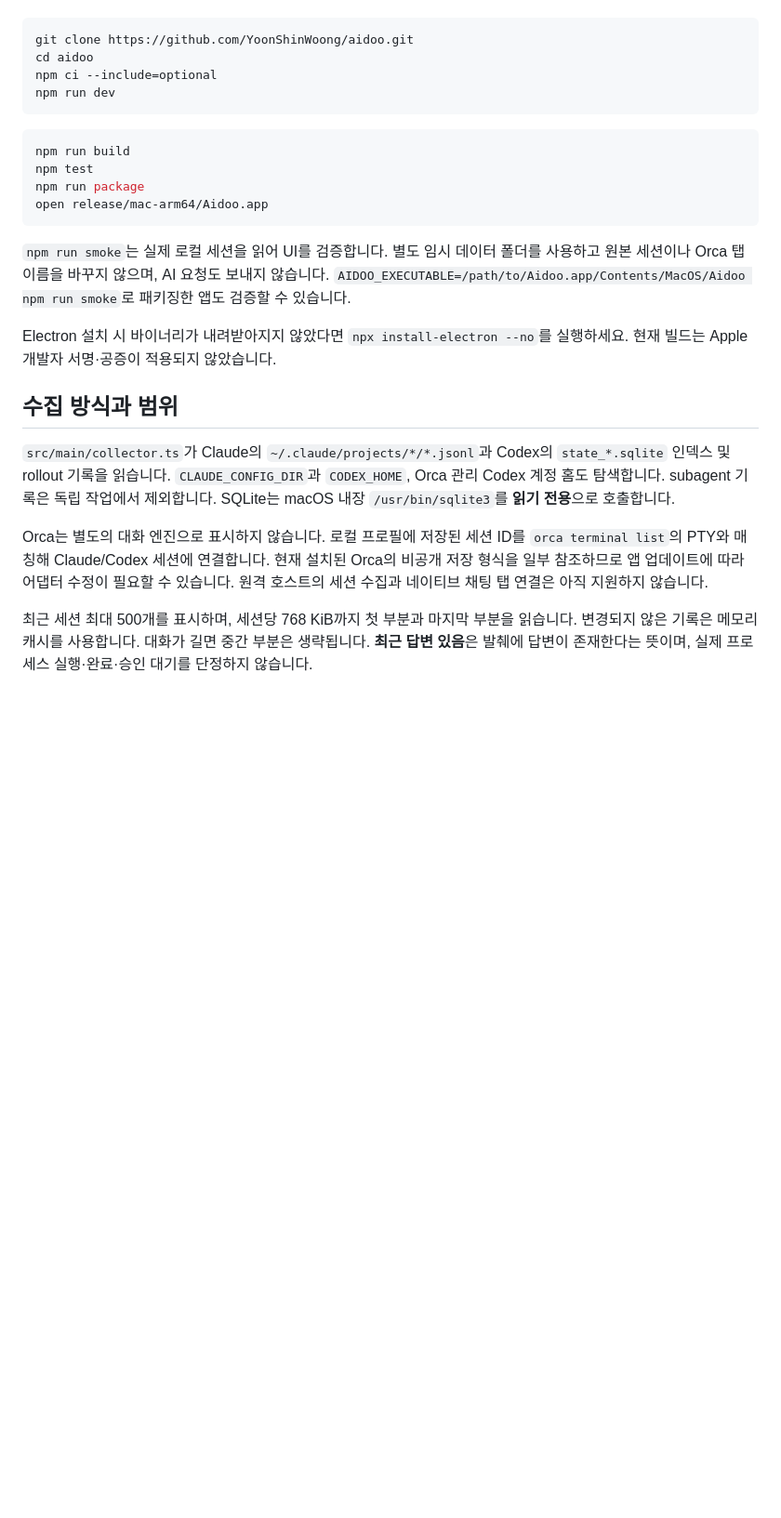
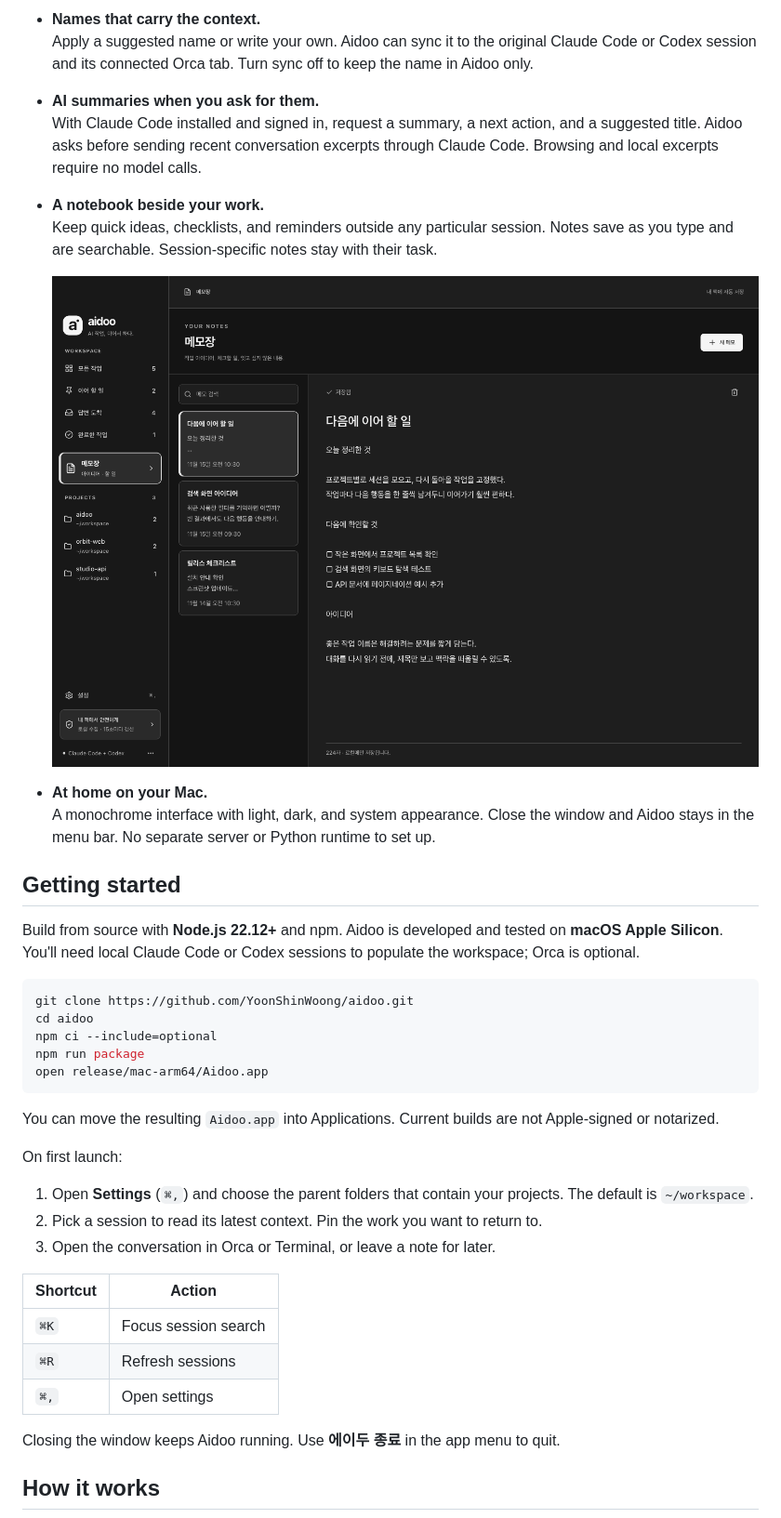
Before and after one commit to YoonShinWoong/aidoo, a Markdown page: README.md, the part around one of its changes. Shown at 93% size. Drawn GitHub-style; pictures changed too: assets/screenshots/notes-dark.png (added); blank space fills up the shorter version.

Commit message:
Polish bilingual README with branding and sample app screenshots

````diff
--- a/README.md
+++ b/README.md
@@ -27,27 +55,44 @@ Node.js 22.12 이상이 필요합니다. 이 저장소의 `.tool-versions`는 22
+- **Names that carry the context.**<br>
+  Apply a suggested name or write your own. Aidoo can sync it to the original Claude Code or Codex session and its connected Orca tab. Turn sync off to keep the name in Aidoo only.
+
+- **AI summaries when you ask for them.**<br>
+  With Claude Code installed and signed in, request a summary, a next action, and a suggested title. Aidoo asks before sending recent conversation excerpts through Claude Code. Browsing and local excerpts require no model calls.
+
+- **A notebook beside your work.**<br>
+  Keep quick ideas, checklists, and reminders outside any particular session. Notes save as you type and are searchable. Session-specific notes stay with their task.
+
+  <p><img src="assets/screenshots/notes-dark.png" alt="Aidoo notebook with searchable notes, an editable checklist, and automatic save status" width="1000"></p>
+
+- **At home on your Mac.**<br>
+  A monochrome interface with light, dark, and system appearance. Close the window and Aidoo stays in the menu bar. No separate server or Python runtime to set up.
+
+## Getting started
+
+Build from source with **Node.js 22.12+** and npm. Aidoo is developed and tested on **macOS Apple Silicon**. You'll need local Claude Code or Codex sessions to populate the workspace; Orca is optional.
 
 ```sh
 git clone https://github.com/YoonShinWoong/aidoo.git
 cd aidoo
 npm ci --include=optional
-npm run dev
-```
-
-```sh
-npm run build
-npm test
 npm run package
 open release/mac-arm64/Aidoo.app
 ```
 
-`npm run smoke`는 실제 로컬 세션을 읽어 UI를 검증합니다. 별도 임시 데이터 폴더를 사용하고 원본 세션이나 Orca 탭 이름을 바꾸지 않으며, AI 요청도 보내지 않습니다. `AIDOO_EXECUTABLE=/path/to/Aidoo.app/Contents/MacOS/Aidoo npm run smoke`로 패키징한 앱도 검증할 수 있습니다.
+You can move the resulting `Aidoo.app` into Applications. Current builds are not Apple-signed or notarized.
 
-Electron 설치 시 바이너리가 내려받아지지 않았다면 `npx install-electron --no`를 실행하세요. 현재 빌드는 Apple 개발자 서명·공증이 적용되지 않았습니다.
+On first launch:
 
-## 수집 방식과 범위
+1. Open **Settings** (`⌘,`) and choose the parent folders that contain your projects. The default is `~/workspace`.
+2. Pick a session to read its latest context. Pin the work you want to return to.
+3. Open the conversation in Orca or Terminal, or leave a note for later.
 
-`src/main/collector.ts`가 Claude의 `~/.claude/projects/*/*.jsonl`과 Codex의 `state_*.sqlite` 인덱스 및 rollout 기록을 읽습니다. `CLAUDE_CONFIG_DIR`과 `CODEX_HOME`, Orca 관리 Codex 계정 홈도 탐색합니다. subagent 기록은 독립 작업에서 제외합니다. SQLite는 macOS 내장 `/usr/bin/sqlite3`를 **읽기 전용**으로 호출합니다.
+| Shortcut | Action |
+|---|---|
+| `⌘K` | Focus session search |
+| `⌘R` | Refresh sessions |
+| `⌘,` | Open settings |
 
-Orca는 별도의 대화 엔진으로 표시하지 않습니다. 로컬 프로필에 저장된 세션 ID를 `orca terminal list`의 PTY와 매칭해 Claude/Codex 세션에 연결합니다. 현재 설치된 Orca의 비공개 저장 형식을 일부 참조하므로 앱 업데이트에 따라 어댑터 수정이 필요할 수 있습니다. 원격 호스트의 세션 수집과 네이티브 채팅 탭 연결은 아직 지원하지 않습니다.
+Closing the window keeps Aidoo running. Use **에이두 종료** in the app menu to quit.
 
-최근 세션 최대 500개를 표시하며, 세션당 768 KiB까지 첫 부분과 마지막 부분을 읽습니다. 변경되지 않은 기록은 메모리 캐시를 사용합니다. 대화가 길면 중간 부분은 생략됩니다. **최근 답변 있음**은 발췌에 답변이 존재한다는 뜻이며, 실제 프로세스 실행·완료·승인 대기를 단정하지 않습니다.
+## How it works
 
````
Also changed, not shown: other parts of README.md (+114 -31 lines), README.ko.md (added, +176 -0 lines), assets/screenshots/workspace-dark.png (added), assets/screenshots/workspace-light.png (added), 3 other files.
